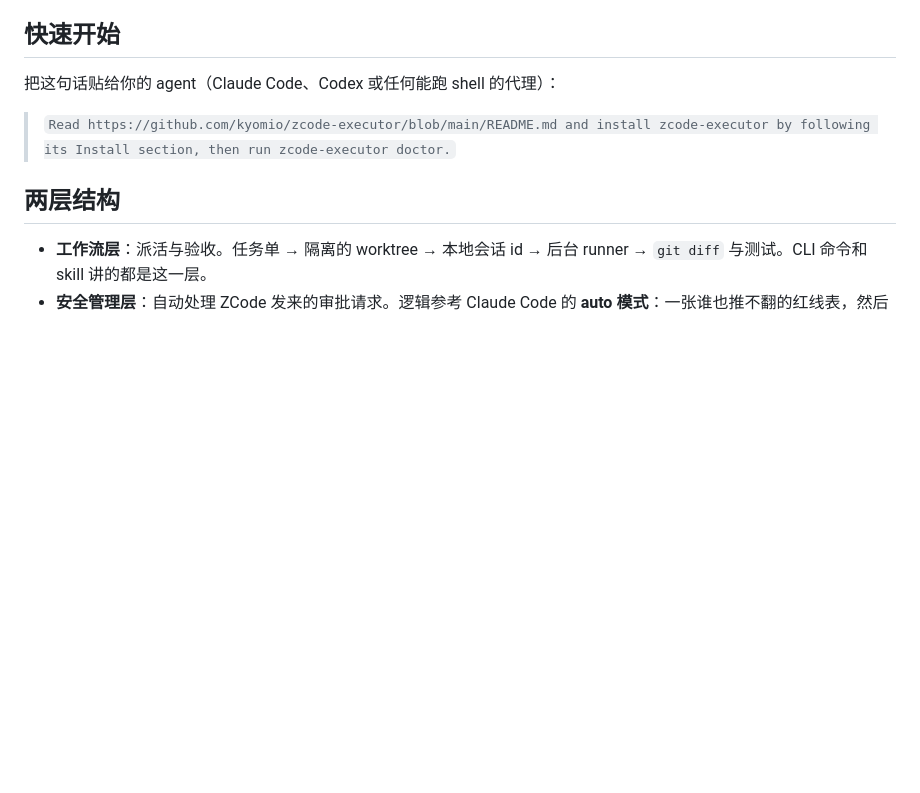
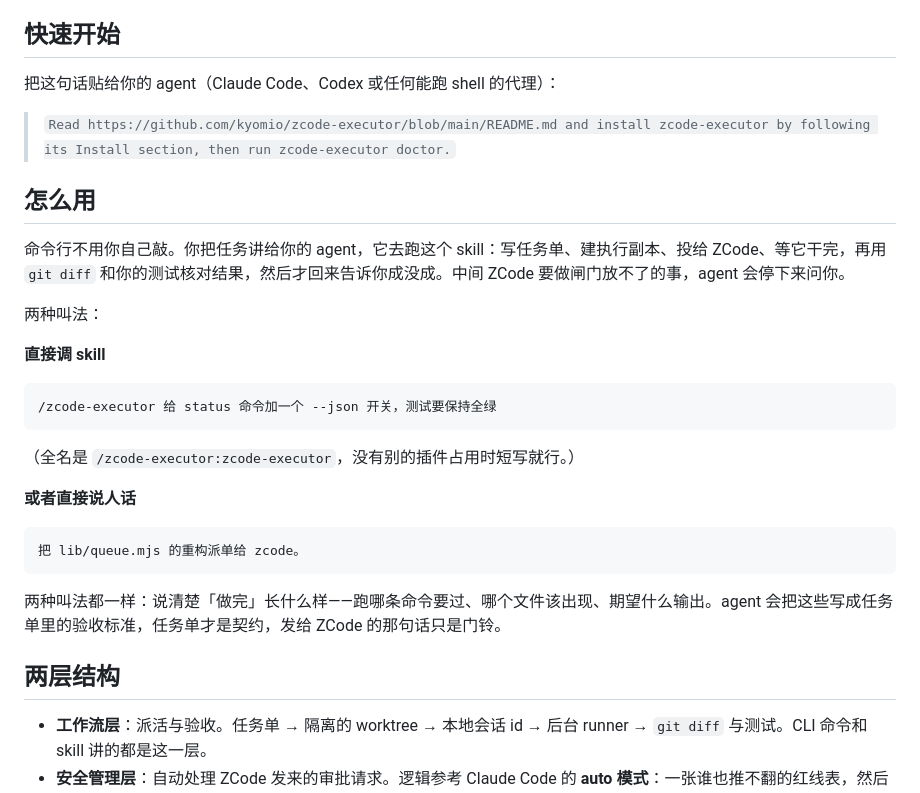
Before and after one commit to KyoMio/zcode-executor, a Markdown page: README.zh-CN.md, the part around the change. GitHub-like rendering; blank space fills up the shorter version.

````diff
--- a/README.zh-CN.md
+++ b/README.zh-CN.md
@@ -22,6 +22,28 @@ Claude Code 擅长把任务想清楚，ZCode 擅长用很低的成本把代码
 把这句话贴给你的 agent（Claude Code、Codex 或任何能跑 shell 的代理）：
 
 > `Read https://github.com/kyomio/zcode-executor/blob/main/README.md and install zcode-executor by following its Install section, then run zcode-executor doctor.`
+
+## 怎么用
+
+命令行不用你自己敲。你把任务讲给你的 agent，它去跑这个 skill：写任务单、建执行副本、投给 ZCode、等它干完，再用 `git diff` 和你的测试核对结果，然后才回来告诉你成没成。中间 ZCode 要做闸门放不了的事，agent 会停下来问你。
+
+两种叫法：
+
+**直接调 skill**
+
+```
+/zcode-executor 给 status 命令加一个 --json 开关，测试要保持全绿
+```
+
+（全名是 `/zcode-executor:zcode-executor`，没有别的插件占用时短写就行。）
+
+**或者直接说人话**
+
+```
+把 lib/queue.mjs 的重构派单给 zcode。
+```
+
+两种叫法都一样：说清楚「做完」长什么样——跑哪条命令要过、哪个文件该出现、期望什么输出。agent 会把这些写成任务单里的验收标准，任务单才是契约，发给 ZCode 的那句话只是门铃。
 
 ## 两层结构
 
````
Also changed, not shown: README.md (+22 -0 lines).
